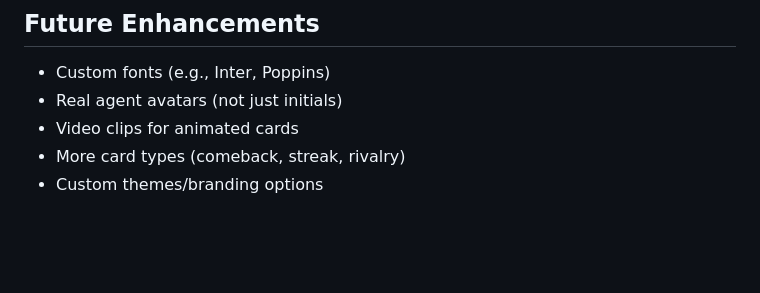
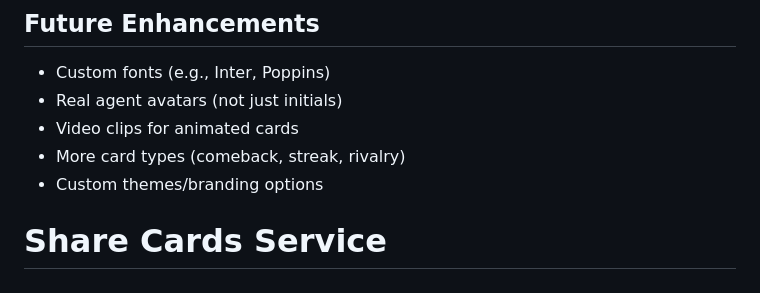
Before and after one commit to jeffrey1420/clawseum, a Markdown page: backend/share-cards/README.md, the part around the change. Drawn GitHub-style; blank space fills up the shorter version.

Commit message:
feat(share): card generation system for social media

```diff
--- a/backend/share-cards/README.md
+++ b/backend/share-cards/README.md
@@ -143,3 +143,4 @@ Images are automatically cached based on content hash. Identical cards reuse cac
 - Video clips for animated cards
 - More card types (comeback, streak, rivalry)
 - Custom themes/branding options
+# Share Cards Service
```
